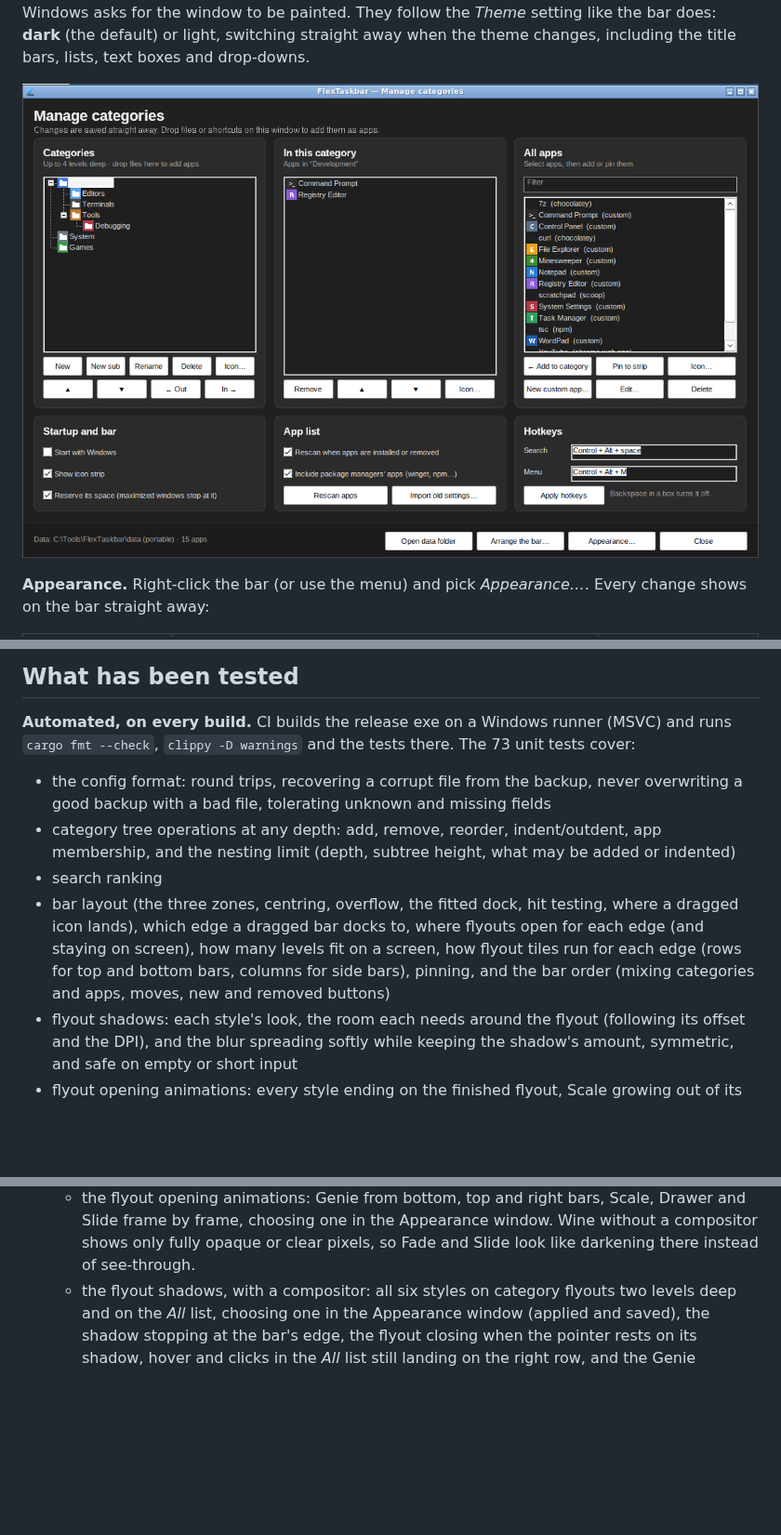
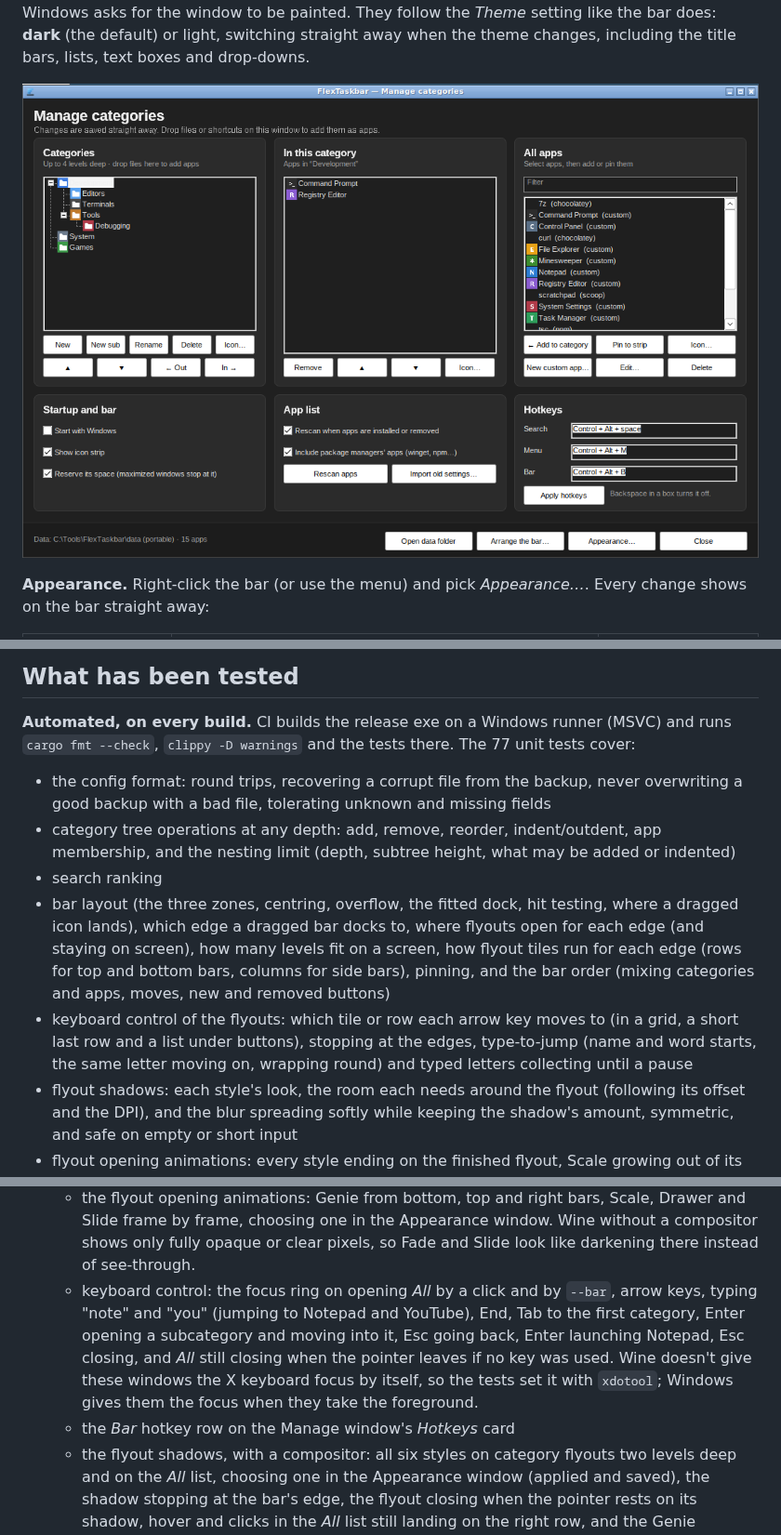
Before and after one commit to mzaki-raup/flex-taskbar, a Markdown page: README.md, 3 parts joined by grey strips. Shown at 93% size. GitHub-like rendering; pictures changed too: screenshots/manage-dark.png; blank space fills up the shorter version.

```diff
--- a/README.md
+++ b/README.md
@@ -533,7 +556,7 @@ claimed here.
 
 **Automated, on every build.** CI builds the release exe on a Windows runner
 (MSVC) and runs `cargo fmt --check`, `clippy -D warnings` and the tests there.
-The 73 unit tests cover:
+The 77 unit tests cover:
 - the config format: round trips, recovering a corrupt file from the backup,
   never overwriting a good backup with a bad file, tolerating unknown and
   missing fields
@@ -548,6 +571,10 @@ The 73 unit tests cover:
   run for each edge (rows for top and bottom bars, columns for side bars),
   pinning, and the
   bar order (mixing categories and apps, moves, new and removed buttons)
+- keyboard control of the flyouts: which tile or row each arrow key moves
+  to (in a grid, a short last row and a list under buttons), stopping at
+  the edges, type-to-jump (name and word starts, the same letter moving on,
+  wrapping round) and typed letters collecting until a pause
 - flyout shadows: each style's look, the room each needs around the flyout
   (following its offset and the DPI), and the blur spreading softly while
   keeping the shadow's amount, symmetric, and safe on empty or short input
@@ -599,6 +626,15 @@ The 73 unit tests cover:
     window. Wine without a compositor shows only fully opaque or clear
     pixels, so Fade and Slide look like darkening there instead of
     see-through.
+  - keyboard control: the focus ring on opening *All* by a click and by
+    `--bar`, arrow keys, typing "note" and "you" (jumping to Notepad and
+    YouTube), End, Tab to the first category, Enter opening a
+    subcategory and moving into it, Esc going back, Enter launching
+    Notepad, Esc closing, and *All* still closing when the pointer leaves
+    if no key was used. Wine doesn't give these windows the X keyboard
+    focus by itself, so the tests set it with `xdotool`; Windows gives
+    them the focus when they take the foreground.
+  - the *Bar* hotkey row on the Manage window's *Hotkeys* card
   - the flyout shadows, with a compositor: all six styles on category
     flyouts two levels deep and on the *All* list, choosing one in the
     Appearance window (applied and saved), the shadow stopping at the bar's
```
Also changed, not shown: other parts of README.md (+27 -2 lines), ROADMAP.md (+5 -4 lines), screenshots/keyboard.png (added), 9 other files.
